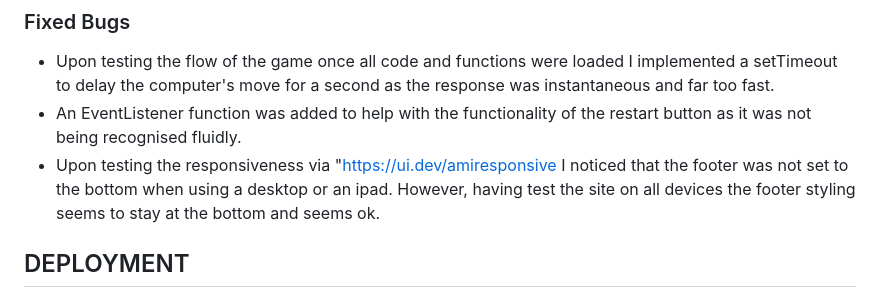
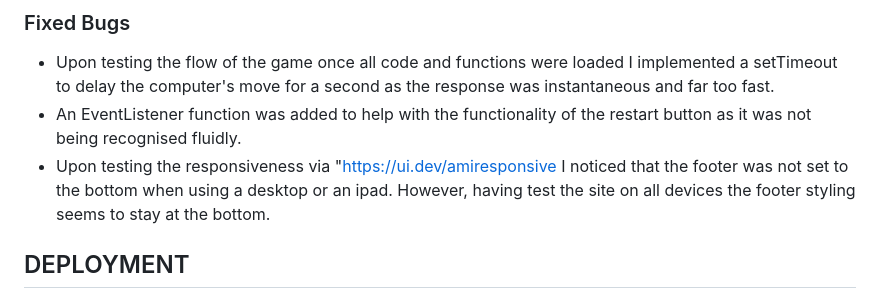
Before and after one commit to Aaronharding10/Tic-Tac-Toe1, a Markdown page: README.md, the part around the change. GitHub-like rendering.

Commit message:
amend typo in readme

```diff
--- a/README.md
+++ b/README.md
@@ -155,7 +155,7 @@ The website was provided to 2 users who were both easily able to play and unders
 ### Fixed Bugs
 * Upon testing the flow of the game once all code and functions were loaded I implemented a setTimeout to delay the computer's move for a second as the response was instantaneous and far too fast.
 * An EventListener function was added to help with the functionality of the restart button as it was not being recognised fluidly.
-* Upon testing the responsiveness via "https://ui.dev/amiresponsive I noticed that the footer was not set to the bottom when using a desktop or an ipad. However, having test the site on all devices the footer styling seems to stay at the bottom and seems ok.
+* Upon testing the responsiveness via "https://ui.dev/amiresponsive I noticed that the footer was not set to the bottom when using a desktop or an ipad. However, having test the site on all devices the footer styling seems to stay at the bottom.
 
 
 ## DEPLOYMENT
```
